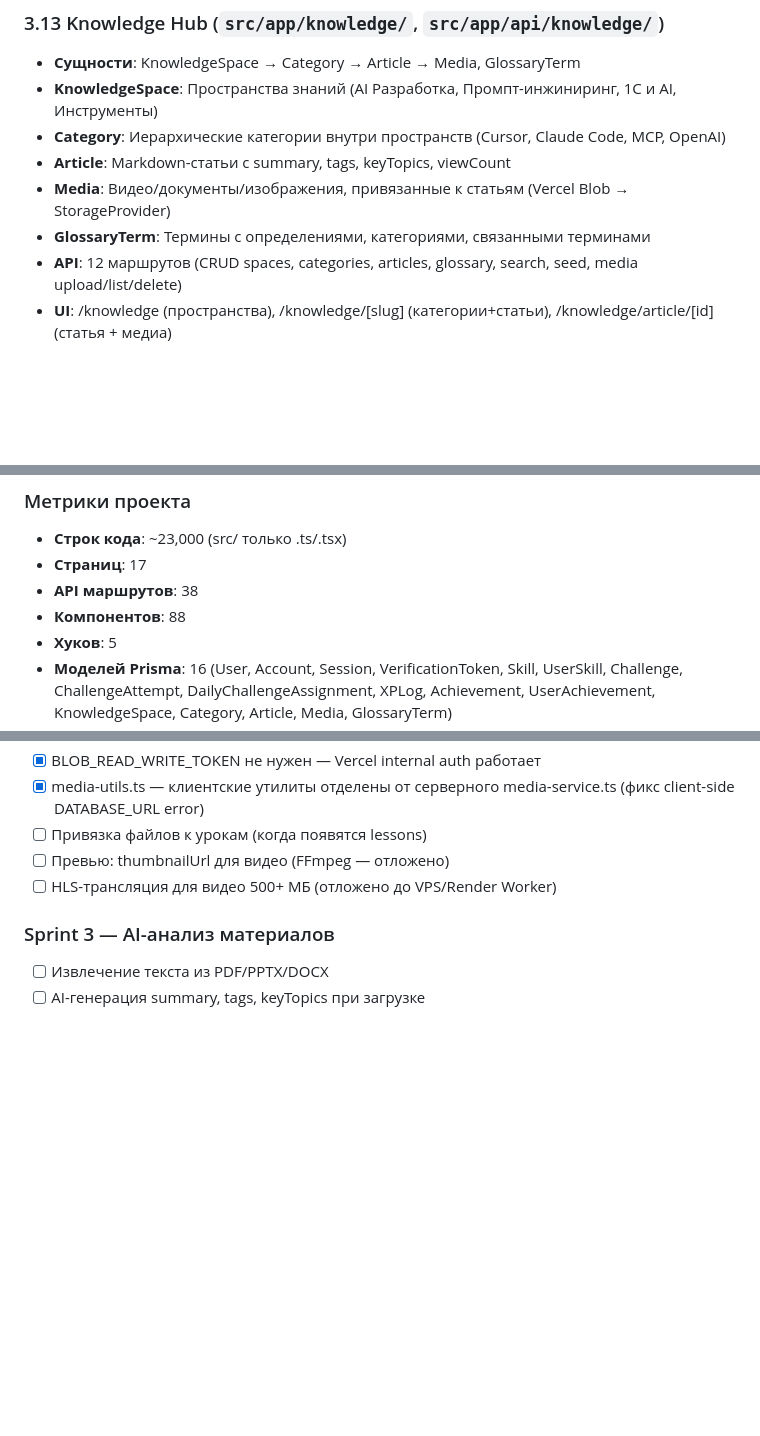
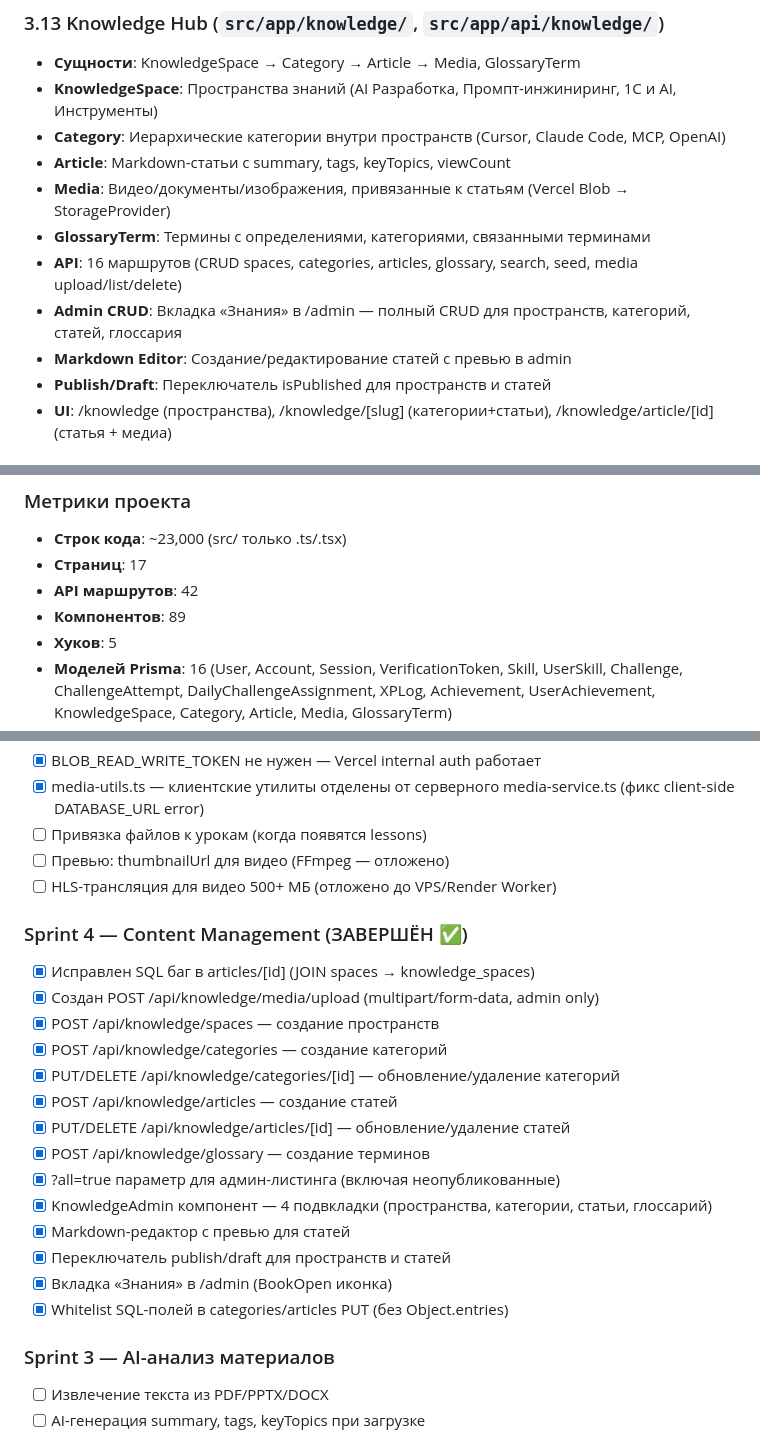
Before and after one commit to Antisakrum2004/obuchAI, a Markdown page: docs/PROJECT_BRAIN.md, 3 parts joined by grey strips. GitHub-like rendering; blank space fills up the shorter version.

Commit message:
399c8a96-6420-4b62-a02e-44cceaa6157c

```diff
--- a/docs/PROJECT_BRAIN.md
+++ b/docs/PROJECT_BRAIN.md
@@ -275,7 +275,10 @@ src/
 - **Article**: Markdown-статьи с summary, tags, keyTopics, viewCount
 - **Media**: Видео/документы/изображения, привязанные к статьям (Vercel Blob → StorageProvider)
 - **GlossaryTerm**: Термины с определениями, категориями, связанными терминами
-- **API**: 12 маршрутов (CRUD spaces, categories, articles, glossary, search, seed, media upload/list/delete)
+- **API**: 16 маршрутов (CRUD spaces, categories, articles, glossary, search, seed, media upload/list/delete)
+- **Admin CRUD**: Вкладка «Знания» в /admin — полный CRUD для пространств, категорий, статей, глоссария
+- **Markdown Editor**: Создание/редактирование статей с превью в admin
+- **Publish/Draft**: Переключатель isPublished для пространств и статей
 - **UI**: /knowledge (пространства), /knowledge/[slug] (категории+статьи), /knowledge/article/[id] (статья + медиа)
 
 ### 3.14 AI-Глоссарий (`src/components/knowledge/glossary-command.tsx`, `glossary-trigger.tsx`)
@@ -304,8 +307,8 @@ src/
 ### Метрики проекта
 - **Строк кода**: ~23,000 (src/ только .ts/.tsx)
 - **Страниц**: 17
-- **API маршрутов**: 38
-- **Компонентов**: 88
+- **API маршрутов**: 42
+- **Компонентов**: 89
 - **Хуков**: 5
 - **Моделей Prisma**: 16 (User, Account, Session, VerificationToken, Skill, UserSkill, Challenge, ChallengeAttempt, DailyChallengeAssignment, XPLog, Achievement, UserAchievement, KnowledgeSpace, Category, Article, Media, GlossaryTerm)
 - **Размер GitHub repo**: 6,752 KB
@@ -526,6 +529,22 @@ src/
 - [ ] Превью: thumbnailUrl для видео (FFmpeg — отложено)
 - [ ] HLS-трансляция для видео 500+ МБ (отложено до VPS/Render Worker)
 
+### Sprint 4 — Content Management (ЗАВЕРШЁН ✅)
+- [x] Исправлен SQL баг в articles/[id] (JOIN spaces → knowledge_spaces)
+- [x] Создан POST /api/knowledge/media/upload (multipart/form-data, admin only)
+- [x] POST /api/knowledge/spaces — создание пространств
+- [x] POST /api/knowledge/categories — создание категорий
+- [x] PUT/DELETE /api/knowledge/categories/[id] — обновление/удаление категорий
+- [x] POST /api/knowledge/articles — создание статей
+- [x] PUT/DELETE /api/knowledge/articles/[id] — обновление/удаление статей
+- [x] POST /api/knowledge/glossary — создание терминов
+- [x] ?all=true параметр для админ-листинга (включая неопубликованные)
+- [x] KnowledgeAdmin компонент — 4 подвкладки (пространства, категории, статьи, глоссарий)
+- [x] Markdown-редактор с превью для статей
+- [x] Переключатель publish/draft для пространств и статей
+- [x] Вкладка «Знания» в /admin (BookOpen иконка)
+- [x] Whitelist SQL-полей в categories/articles PUT (без Object.entries)
+
 ### Sprint 3 — AI-анализ материалов
 - [ ] Извлечение текста из PDF/PPTX/DOCX
 - [ ] AI-генерация summary, tags, keyTopics при загрузке
```
Also changed, not shown: other parts of docs/PROJECT_BRAIN.md (+2 -2 lines).
